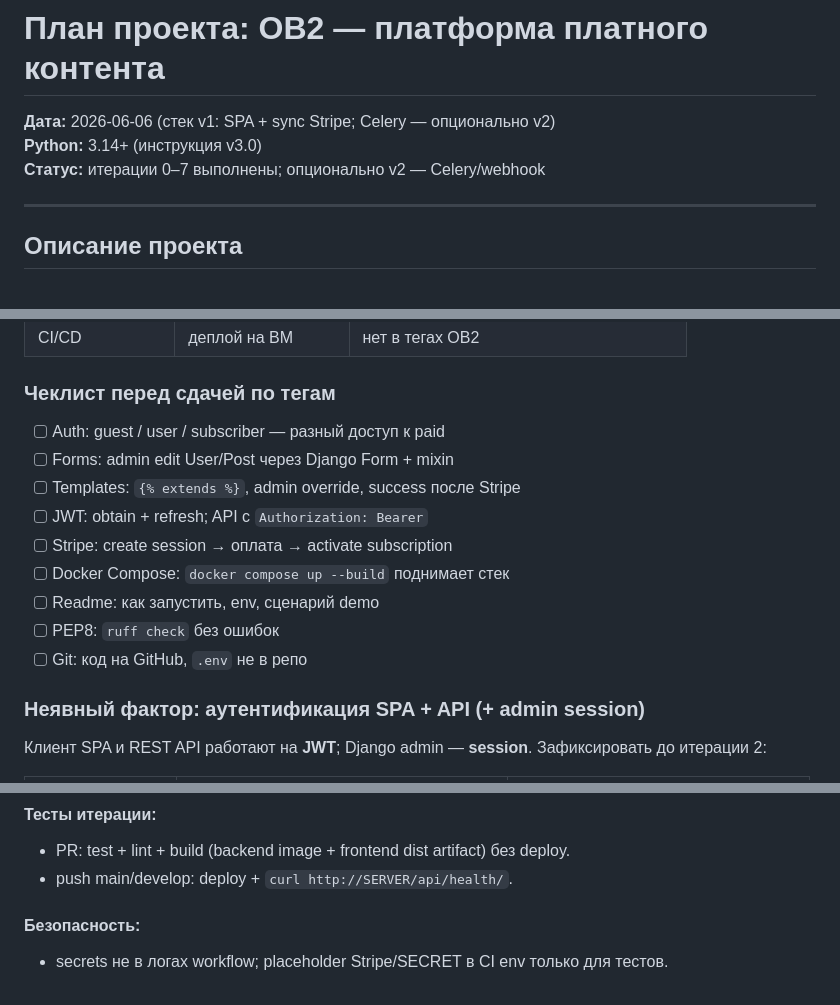
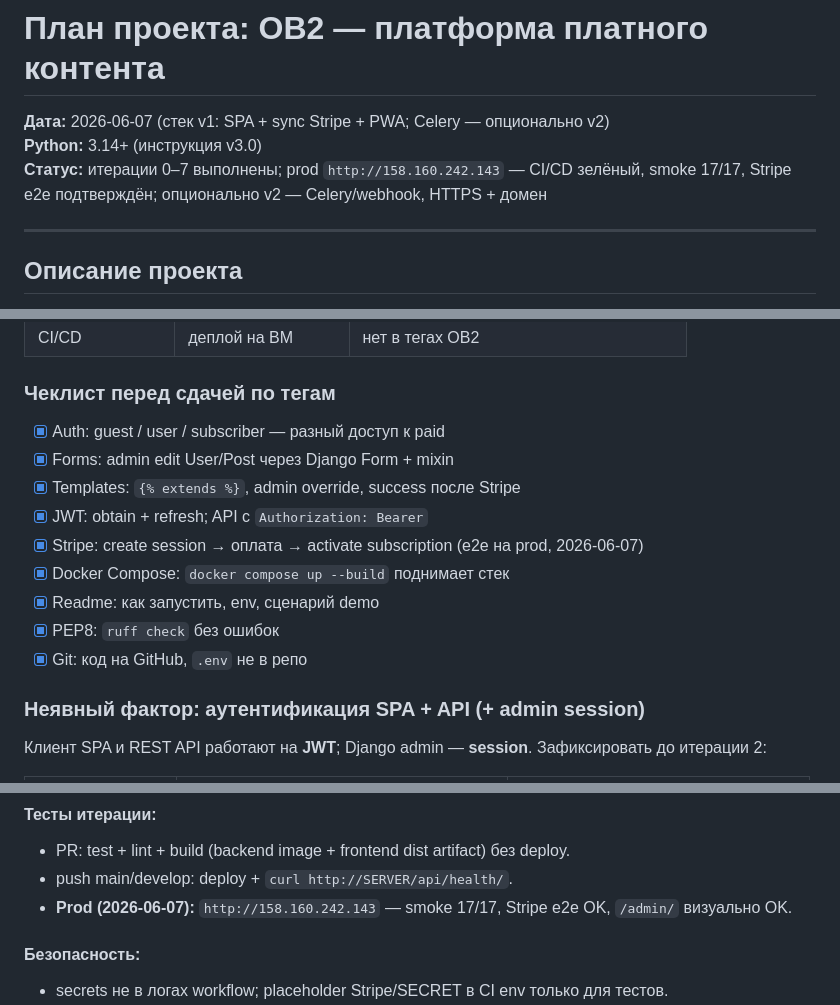
Before and after one commit to webmiko/ob2-paid-content, a Markdown page: ПЛАН-ПРОЕКТА.md, 3 parts joined by grey strips. Rendered like a GitHub page.

Commit message:
docs: обновлен план проекта OB2 с новой датой и статусом, добавлены завершенные задачи в чеклист

```diff
--- a/ПЛАН-ПРОЕКТА.md
+++ b/ПЛАН-ПРОЕКТА.md
@@ -1,8 +1,9 @@
 # План проекта: OB2 — платформа платного контента
 
-**Дата:** 2026-06-06 (стек v1: SPA + sync Stripe; Celery — опционально v2)
+**Дата:** 2026-06-07 (стек v1: SPA + sync Stripe + PWA; Celery — опционально v2)
 **Python:** 3.14+ (инструкция v3.0)
-**Статус:** итерации 0–7 выполнены; опционально v2 — Celery/webhook
+**Статус:** итерации 0–7 выполнены; prod `http://158.160.242.143` — CI/CD зелёный,
+smoke 17/17, Stripe e2e подтверждён; опционально v2 — Celery/webhook, HTTPS + домен
 
 ---
 
@@ -116,15 +117,15 @@ PostgreSQL, Readme, Templates, Сторонние API.
 
 ### Чеклист перед сдачей по тегам
 
-- [ ] Auth: guest / user / subscriber — разный доступ к paid
-- [ ] Forms: admin edit User/Post через Django Form + mixin
-- [ ] Templates: `{% extends %}`, admin override, success после Stripe
-- [ ] JWT: obtain + refresh; API с `Authorization: Bearer`
-- [ ] Stripe: create session → оплата → activate subscription
-- [ ] Docker Compose: `docker compose up --build` поднимает стек
-- [ ] Readme: как запустить, env, сценарий demo
-- [ ] PEP8: `ruff check` без ошибок
-- [ ] Git: код на GitHub, `.env` не в репо
+- [x] Auth: guest / user / subscriber — разный доступ к paid
+- [x] Forms: admin edit User/Post через Django Form + mixin
+- [x] Templates: `{% extends %}`, admin override, success после Stripe
+- [x] JWT: obtain + refresh; API с `Authorization: Bearer`
+- [x] Stripe: create session → оплата → activate subscription (e2e на prod, 2026-06-07)
+- [x] Docker Compose: `docker compose up --build` поднимает стек
+- [x] Readme: как запустить, env, сценарий demo
+- [x] PEP8: `ruff check` без ошибок
+- [x] Git: код на GitHub, `.env` не в репо
 
 ### Неявный фактор: аутентификация SPA + API (+ admin session)
 
@@ -790,6 +791,7 @@ POST /api/payments/create/ → Payment(PENDING) + payment_url
 #### Тесты итерации:
 - PR: test + lint + build (backend image + frontend dist artifact) без deploy.
 - push main/develop: deploy + `curl http://SERVER/api/health/`.
+- **Prod (2026-06-07):** `http://158.160.242.143` — smoke 17/17, Stripe e2e OK, `/admin/` визуально OK.
 
 #### Безопасность:
 - secrets не в логах workflow; placeholder Stripe/SECRET в CI env только для тестов.
```
Also changed, not shown: other parts of ПЛАН-ПРОЕКТА.md (+1 -0 lines).
